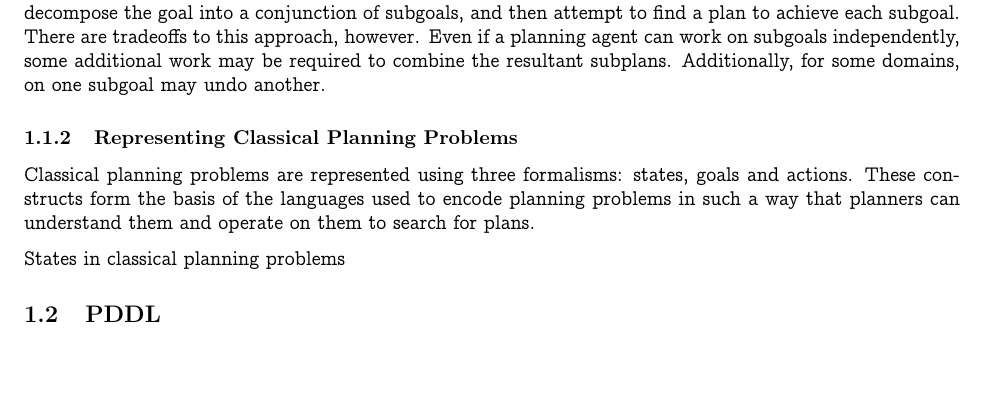
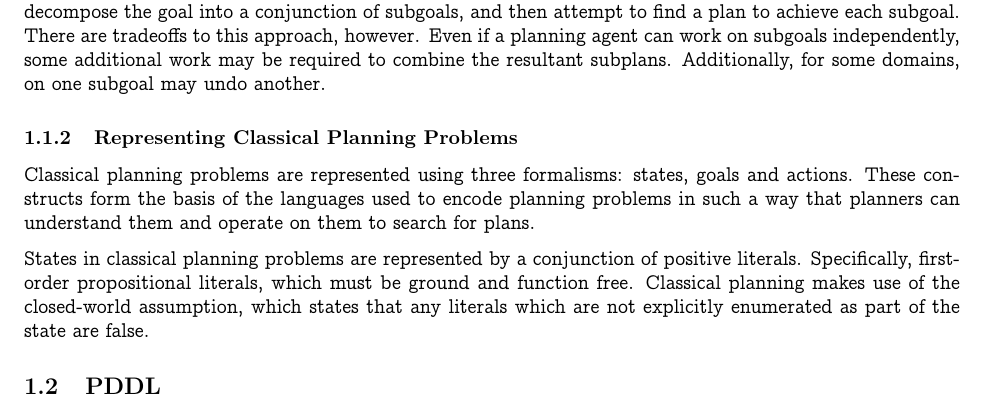
Before and after one commit to ghballiet/cse591paper, a LaTeX document (classical_planning/skeleton.tex, which reads classical_planning/background.tex): part of page 1 of 2, cut so that both start at the same text, the shorter picture padded with empty space. Compiled offline with pdfLaTeX.

Commit message:
added some more to background file

```diff
--- a/classical_planning/background.tex
+++ b/classical_planning/background.tex
@@ -14,4 +14,4 @@ Similarly, a problem-solving agent might be inefficient because of its inability
 
 Classical planning problems are represented using three formalisms: states, goals and actions. These constructs form the basis of the languages used to encode planning problems in such a way that planners can understand them and operate on them to search for plans.
 
-States in classical planning problems
+States in classical planning problems are represented by a conjunction of positive literals. Specifically, first-order propositional literals, which must be ground and function free. Classical planning makes use of the closed-world assumption, which states that any literals which are not explicitly enumerated as part of the state are false.
```
Also changed, not shown: classical_planning/skeleton.pdf, 3 other files.
